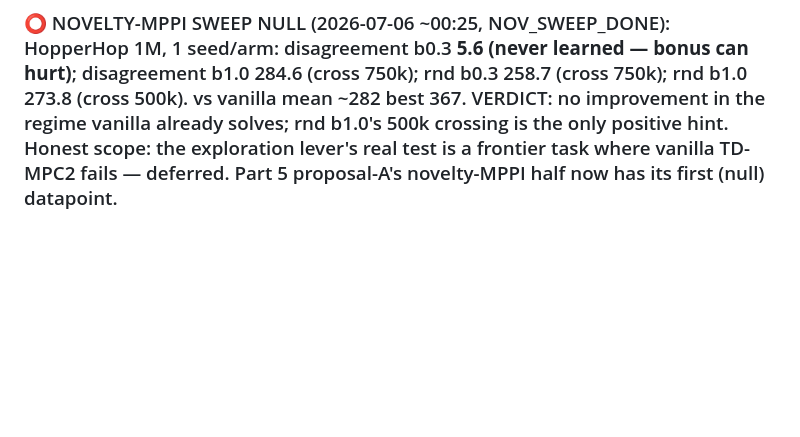
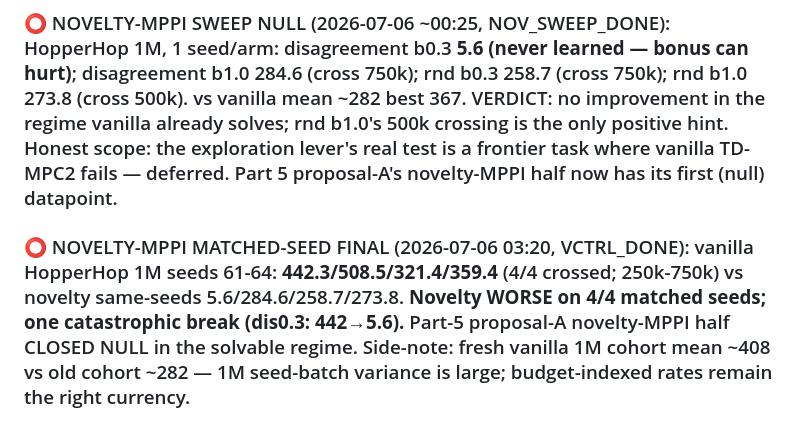
Before and after one commit to SuuTTT/wm-redundancy-paper, a Markdown page: bet2_null_results.md, the part around the change. Drawn GitHub-style; blank space fills up the shorter version.

Commit message:
Ledger: novelty-MPPI matched-seed final — worse 4/4, closed null
Co-Authored-By: Claude Fable 5 <noreply@anthropic.com>

```diff
--- a/bet2_null_results.md
+++ b/bet2_null_results.md
@@ -546,3 +546,5 @@ Direct 8M runs, fresh seeds: HopperHop s51 139.2, s52 139.9 — **0/2 crossed 20
 ### ✅ PAPER-4 TASK-2 FULL BASELINE (2026-07-06 ~00:00, WALKER5M_DONE): TD-MPC2 full WalkerRun 5M bests, n=4: **709.0 / 705.3 / 752.6 / 782.0** (mean ~737). vs 1M-era 680-731: near-asymptote by 1M, modest 5M gain. Stripped-WalkerRun (consistency-OFF, seeds 25-28) queued for b3060 after novelty sweep → completes the Paper-4 2x2.
 
 ### ⭕ NOVELTY-MPPI SWEEP NULL (2026-07-06 ~00:25, NOV_SWEEP_DONE): HopperHop 1M, 1 seed/arm: disagreement b0.3 **5.6 (never learned — bonus can hurt)**; disagreement b1.0 284.6 (cross 750k); rnd b0.3 258.7 (cross 750k); rnd b1.0 273.8 (cross 500k). vs vanilla mean ~282 best 367. VERDICT: no improvement in the regime vanilla already solves; rnd b1.0's 500k crossing is the only positive hint. Honest scope: the exploration lever's real test is a frontier task where vanilla TD-MPC2 fails — deferred. Part 5 proposal-A's novelty-MPPI half now has its first (null) datapoint.
+
+### ⭕ NOVELTY-MPPI MATCHED-SEED FINAL (2026-07-06 03:20, VCTRL_DONE): vanilla HopperHop 1M seeds 61-64: **442.3/508.5/321.4/359.4** (4/4 crossed; 250k-750k) vs novelty same-seeds 5.6/284.6/258.7/273.8. **Novelty WORSE on 4/4 matched seeds; one catastrophic break (dis0.3: 442→5.6).** Part-5 proposal-A novelty-MPPI half CLOSED NULL in the solvable regime. Side-note: fresh vanilla 1M cohort mean ~408 vs old cohort ~282 — 1M seed-batch variance is large; budget-indexed rates remain the right currency.
```
